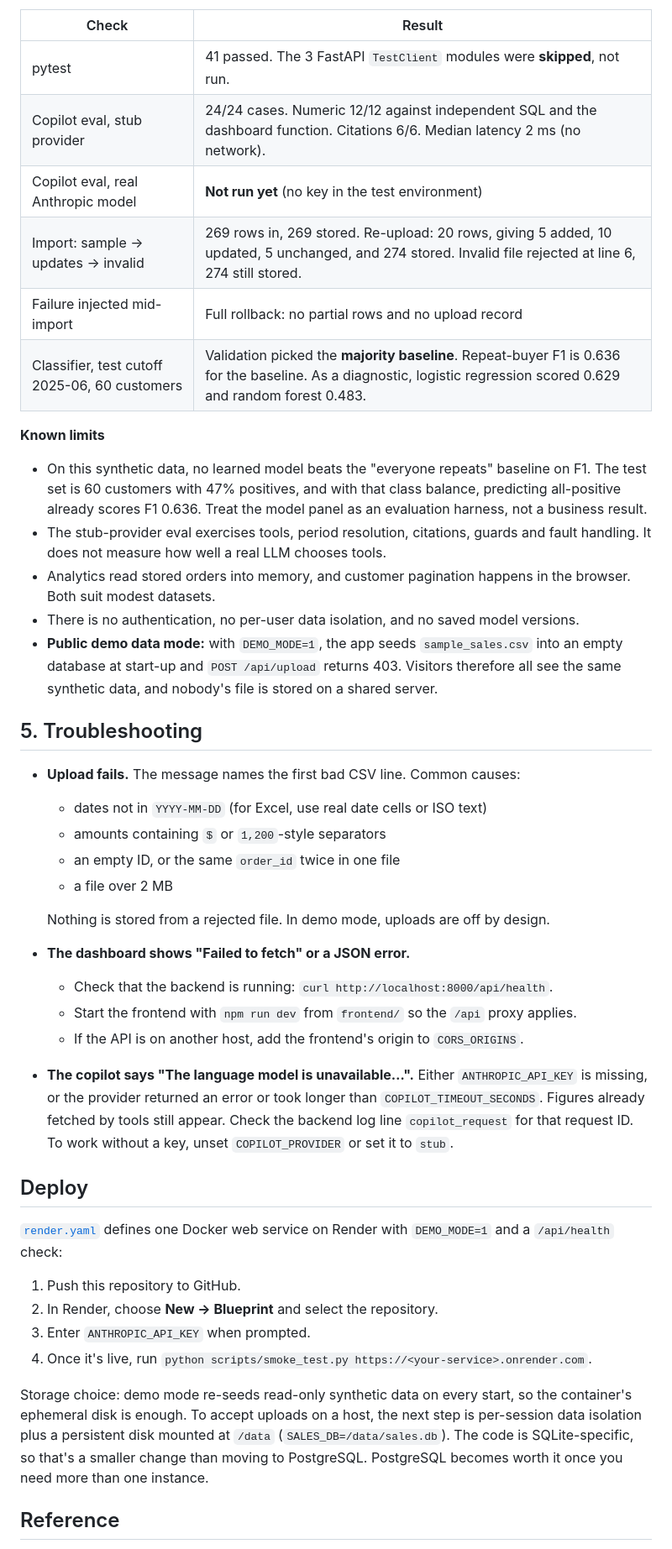
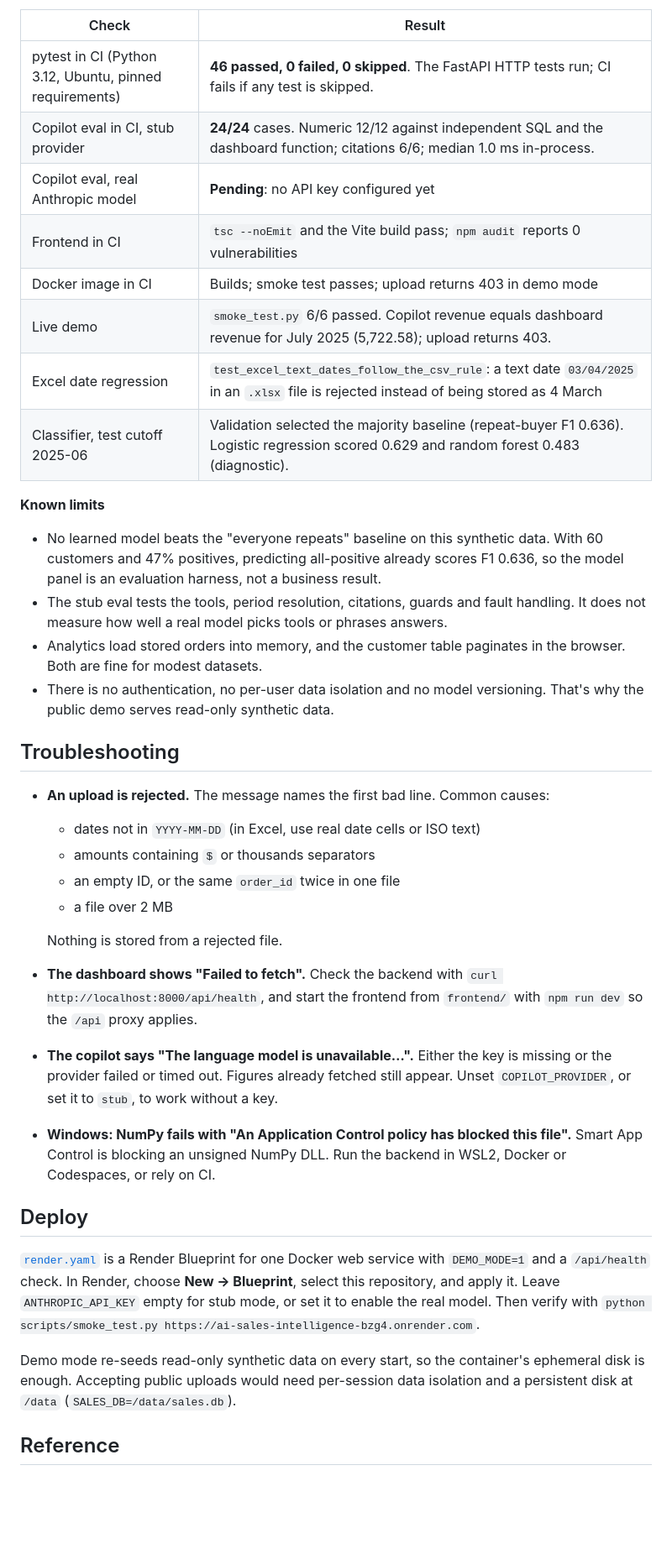
Before and after one commit to manoharreddy0206/AI-Sales-Intelligence-v2, a Markdown page: README.md, the part around one of its changes. Shown at 84% size. GitHub-like rendering; blank space fills up the shorter version.

```diff
--- a/README.md
+++ b/README.md
@@ -119,46 +133,40 @@ npm run build
 
 | Check | Result |
 | --- | --- |
-| pytest | 41 passed. The 3 FastAPI `TestClient` modules were **skipped**, not run. |
-| Copilot eval, stub provider | 24/24 cases. Numeric 12/12 against independent SQL and the dashboard function. Citations 6/6. Median latency 2 ms (no network). |
-| Copilot eval, real Anthropic model | **Not run yet** (no key in the test environment) |
-| Import: sample → updates → invalid | 269 rows in, 269 stored. Re-upload: 20 rows, giving 5 added, 10 updated, 5 unchanged, and 274 stored. Invalid file rejected at line 6, 274 still stored. |
-| Failure injected mid-import | Full rollback: no partial rows and no upload record |
-| Classifier, test cutoff 2025-06, 60 customers | Validation picked the **majority baseline**. Repeat-buyer F1 is 0.636 for the baseline. As a diagnostic, logistic regression scored 0.629 and random forest 0.483. |
+| pytest in CI (Python 3.12, Ubuntu, pinned requirements) | **46 passed, 0 failed, 0 skipped**. The FastAPI HTTP tests run; CI fails if any test is skipped. |
+| Copilot eval in CI, stub provider | **24/24** cases. Numeric 12/12 against independent SQL and the dashboard function; citations 6/6; median 1.0 ms in-process. |
+| Copilot eval, real Anthropic model | **Pending**: no API key configured yet |
+| Frontend in CI | `tsc --noEmit` and the Vite build pass; `npm audit` reports 0 vulnerabilities |
+| Docker image in CI | Builds; smoke test passes; upload returns 403 in demo mode |
+| Live demo | `smoke_test.py` 6/6 passed. Copilot revenue equals dashboard revenue for July 2025 (5,722.58); upload returns 403. |
+| Excel date regression | `test_excel_text_dates_follow_the_csv_rule`: a text date `03/04/2025` in an `.xlsx` file is rejected instead of being stored as 4 March |
+| Classifier, test cutoff 2025-06 | Validation selected the majority baseline (repeat-buyer F1 0.636). Logistic regression scored 0.629 and random forest 0.483 (diagnostic). |
 
 **Known limits**
 
-- On this synthetic data, no learned model beats the "everyone repeats" baseline on F1. The test set is 60 customers with 47% positives, and with that class balance, predicting all-positive already scores F1 0.636. Treat the model panel as an evaluation harness, not a business result.
-- The stub-provider eval exercises tools, period resolution, citations, guards and fault handling. It does not measure how well a real LLM chooses tools.
-- Analytics read stored orders into memory, and customer pagination happens in the browser. Both suit modest datasets.
-- There is no authentication, no per-user data isolation, and no saved model versions.
-- **Public demo data mode:** with `DEMO_MODE=1`, the app seeds `sample_sales.csv` into an empty database at start-up and `POST /api/upload` returns 403. Visitors therefore all see the same synthetic data, and nobody's file is stored on a shared server.
+- No learned model beats the "everyone repeats" baseline on this synthetic data. With 60 customers and 47% positives, predicting all-positive already scores F1 0.636, so the model panel is an evaluation harness, not a business result.
+- The stub eval tests the tools, period resolution, citations, guards and fault handling. It does not measure how well a real model picks tools or phrases answers.
+- Analytics load stored orders into memory, and the customer table paginates in the browser. Both are fine for modest datasets.
+- There is no authentication, no per-user data isolation and no model versioning. That's why the public demo serves read-only synthetic data.
 
-## 5. Troubleshooting
+## Troubleshooting
 
-- **Upload fails.** The message names the first bad CSV line. Common causes:
-  - dates not in `YYYY-MM-DD` (for Excel, use real date cells or ISO text)
-  - amounts containing `$` or `1,200`-style separators
+- **An upload is rejected.** The message names the first bad line. Common causes:
+  - dates not in `YYYY-MM-DD` (in Excel, use real date cells or ISO text)
+  - amounts containing `$` or thousands separators
   - an empty ID, or the same `order_id` twice in one file
   - a file over 2 MB
 
-  Nothing is stored from a rejected file. In demo mode, uploads are off by design.
-- **The dashboard shows "Failed to fetch" or a JSON error.**
-  - Check that the backend is running: `curl http://localhost:8000/api/health`.
-  - Start the frontend with `npm run dev` from `frontend/` so the `/api` proxy applies.
-  - If the API is on another host, add the frontend's origin to `CORS_ORIGINS`.
-- **The copilot says "The language model is unavailable…".** Either `ANTHROPIC_API_KEY` is missing, or the provider returned an error or took longer than `COPILOT_TIMEOUT_SECONDS`. Figures already fetched by tools still appear. Check the backend log line `copilot_request` for that request ID. To work without a key, unset `COPILOT_PROVIDER` or set it to `stub`.
+  Nothing is stored from a rejected file.
+- **The dashboard shows "Failed to fetch".** Check the backend with `curl http://localhost:8000/api/health`, and start the frontend from `frontend/` with `npm run dev` so the `/api` proxy applies.
+- **The copilot says "The language model is unavailable…".** Either the key is missing or the provider failed or timed out. Figures already fetched still appear. Unset `COPILOT_PROVIDER`, or set it to `stub`, to work without a key.
+- **Windows: NumPy fails with "An Application Control policy has blocked this file".** Smart App Control is blocking an unsigned NumPy DLL. Run the backend in WSL2, Docker or Codespaces, or rely on CI.
 
 ## Deploy
 
-[`render.yaml`](render.yaml) defines one Docker web service on Render with `DEMO_MODE=1` and a `/api/health` check:
+[`render.yaml`](render.yaml) is a Render Blueprint for one Docker web service with `DEMO_MODE=1` and a `/api/health` check. In Render, choose **New → Blueprint**, select this repository, and apply it. Leave `ANTHROPIC_API_KEY` empty for stub mode, or set it to enable the real model. Then verify with `python scripts/smoke_test.py https://ai-sales-intelligence-bzg4.onrender.com`.
 
-1. Push this repository to GitHub.
-2. In Render, choose **New → Blueprint** and select the repository.
-3. Enter `ANTHROPIC_API_KEY` when prompted.
-4. Once it's live, run `python scripts/smoke_test.py https://<your-service>.onrender.com`.
-
-Storage choice: demo mode re-seeds read-only synthetic data on every start, so the container's ephemeral disk is enough. To accept uploads on a host, the next step is per-session data isolation plus a persistent disk mounted at `/data` (`SALES_DB=/data/sales.db`). The code is SQLite-specific, so that's a smaller change than moving to PostgreSQL. PostgreSQL becomes worth it once you need more than one instance.
+Demo mode re-seeds read-only synthetic data on every start, so the container's ephemeral disk is enough. Accepting public uploads would need per-session data isolation and a persistent disk at `/data` (`SALES_DB=/data/sales.db`).
 
 ## Reference
 
```
Also changed, not shown: other parts of README.md (+92 -76 lines), docs/ENGINEERING_STORY.md (+52 -35 lines), docs/EVALUATION.md (+15 -11 lines), docs/screenshots/copilot.png, docs/screenshots/dashboard.png, 1 other file.
